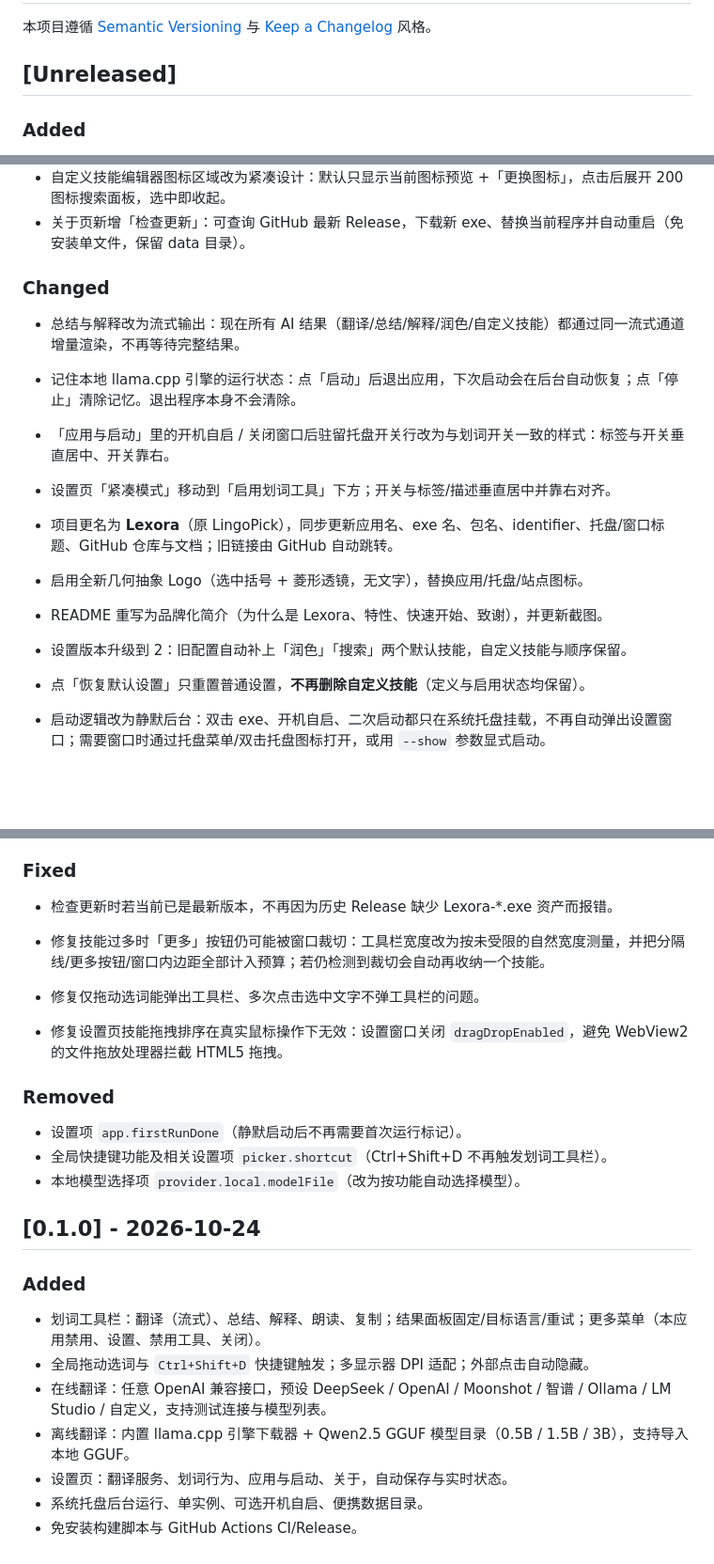
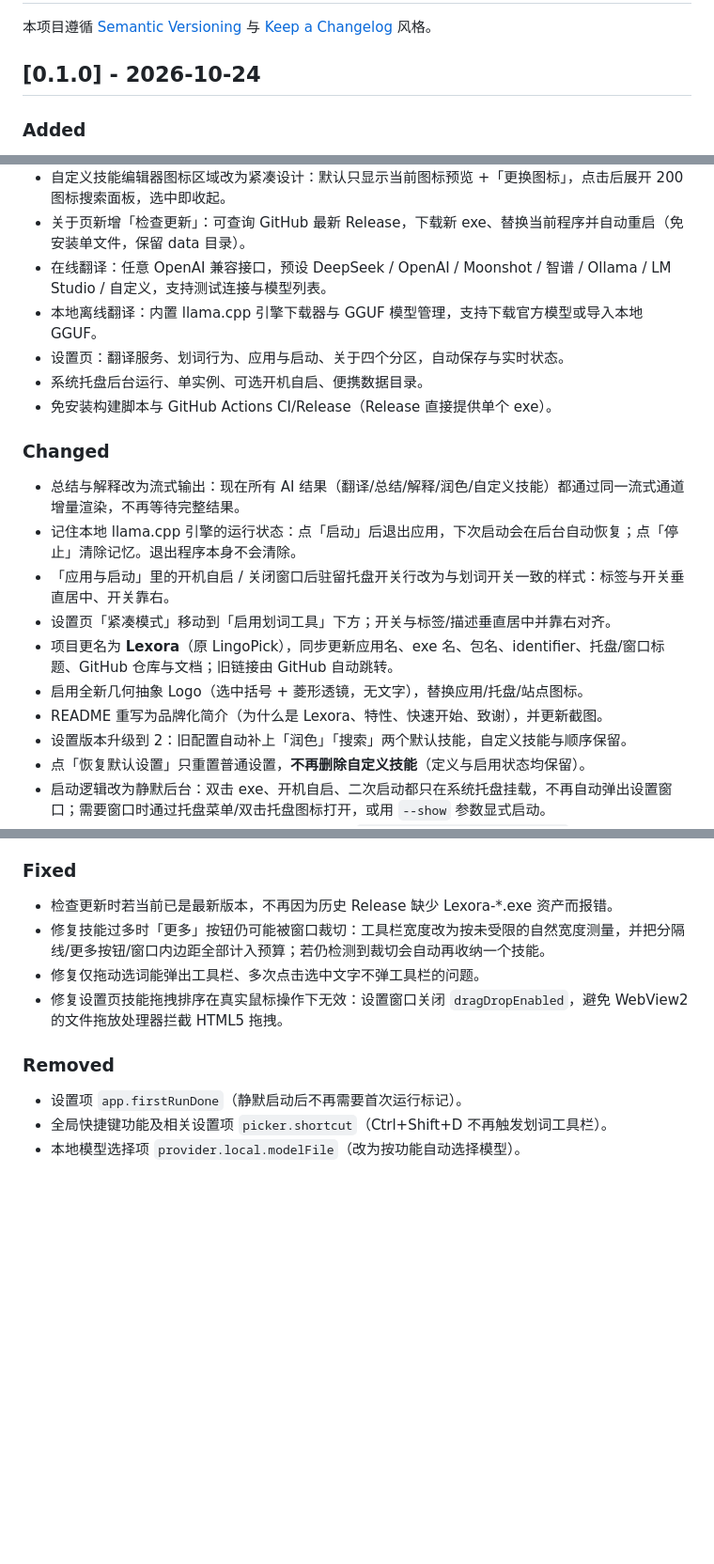
Before and after one commit to monk233/lexora, a Markdown page: CHANGELOG.md, 3 parts joined by grey strips. Shown at 94% size. GitHub-like rendering; blank space fills up the shorter version.

Commit message:
docs: fold all unreleased changes into v0.1.0

```diff
--- a/CHANGELOG.md
+++ b/CHANGELOG.md
@@ -2,7 +2,7 @@
 
 本项目遵循 [Semantic Versioning](https://semver.org/) 与 [Keep a Changelog](https://keepachangelog.com/) 风格。
 
-## [Unreleased]
+## [0.1.0] - 2026-10-24
 
 ### Added
 
@@ -22,20 +22,23 @@
 - 工具栏技能过多时自动收进「更多」面板：工具栏宽度受控不再被裁切，更多面板内技能项与配置项之间以分隔线隔开，菜单可滚动。
 - 自定义技能编辑器图标区域改为紧凑设计：默认只显示当前图标预览 +「更换图标」，点击后展开 200 图标搜索面板，选中即收起。
 - 关于页新增「检查更新」：可查询 GitHub 最新 Release，下载新 exe、替换当前程序并自动重启（免安装单文件，保留 data 目录）。
+- 在线翻译：任意 OpenAI 兼容接口，预设 DeepSeek / OpenAI / Moonshot / 智谱 / Ollama / LM Studio / 自定义，支持测试连接与模型列表。
+- 本地离线翻译：内置 llama.cpp 引擎下载器与 GGUF 模型管理，支持下载官方模型或导入本地 GGUF。
+- 设置页：翻译服务、划词行为、应用与启动、关于四个分区，自动保存与实时状态。
+- 系统托盘后台运行、单实例、可选开机自启、便携数据目录。
+- 免安装构建脚本与 GitHub Actions CI/Release（Release 直接提供单个 exe）。
 
 ### Changed
+
 - 总结与解释改为流式输出：现在所有 AI 结果（翻译/总结/解释/润色/自定义技能）都通过同一流式通道增量渲染，不再等待完整结果。
 - 记住本地 llama.cpp 引擎的运行状态：点「启动」后退出应用，下次启动会在后台自动恢复；点「停止」清除记忆。退出程序本身不会清除。
 - 「应用与启动」里的开机自启 / 关闭窗口后驻留托盘开关行改为与划词开关一致的样式：标签与开关垂直居中、开关靠右。
-
 - 设置页「紧凑模式」移动到「启用划词工具」下方；开关与标签/描述垂直居中并靠右对齐。
-
 - 项目更名为 **Lexora**（原 LingoPick），同步更新应用名、exe 名、包名、identifier、托盘/窗口标题、GitHub 仓库与文档；旧链接由 GitHub 自动跳转。
 - 启用全新几何抽象 Logo（选中括号 + 菱形透镜，无文字），替换应用/托盘/站点图标。
 - README 重写为品牌化简介（为什么是 Lexora、特性、快速开始、致谢），并更新截图。
 - 设置版本升级到 2：旧配置自动补上「润色」「搜索」两个默认技能，自定义技能与顺序保留。
 - 点「恢复默认设置」只重置普通设置，**不再删除自定义技能**（定义与启用状态均保留）。
-
 - 启动逻辑改为静默后台：双击 exe、开机自启、二次启动都只在系统托盘挂载，不再自动弹出设置窗口；需要窗口时通过托盘菜单/双击托盘图标打开，或用 `--show` 参数显式启动。
 - 自动构建产物改为单个 exe：Release 直接上传 `Lexora-<version>-win-x64.exe`，不再打包 zip；`scripts/build-portable.ps1` 只产出这一份 exe。
 - Release 正文改为读取本文件对应版本小节生成排版化 changelog，不再只放一个 Full Changelog 链接；新增 `scripts/release-notes.ps1`，并在打 tag 时校验版本号一致性。
@@ -50,9 +53,9 @@
 - 鼠标滚轮/触摸板滚动不再自动隐藏划词工具栏与结果面板：滚动用于阅读长内容或滚动宿主页面，工具栏保持显示。
 
 ### Fixed
+
 - 检查更新时若当前已是最新版本，不再因为历史 Release 缺少 Lexora-*.exe 资产而报错。
 - 修复技能过多时「更多」按钮仍可能被窗口裁切：工具栏宽度改为按未受限的自然宽度测量，并把分隔线/更多按钮/窗口内边距全部计入预算；若仍检测到裁切会自动再收纳一个技能。
-
 - 修复仅拖动选词能弹出工具栏、多次点击选中文字不弹工具栏的问题。
 - 修复设置页技能拖拽排序在真实鼠标操作下无效：设置窗口关闭 `dragDropEnabled`，避免 WebView2 的文件拖放处理器拦截 HTML5 拖拽。
 
@@ -61,15 +64,3 @@
 - 设置项 `app.firstRunDone`（静默启动后不再需要首次运行标记）。
 - 全局快捷键功能及相关设置项 `picker.shortcut`（Ctrl+Shift+D 不再触发划词工具栏）。
 - 本地模型选择项 `provider.local.modelFile`（改为按功能自动选择模型）。
-
-## [0.1.0] - 2026-10-24
-
-### Added
-
-- 划词工具栏：翻译（流式）、总结、解释、朗读、复制；结果面板固定/目标语言/重试；更多菜单（本应用禁用、设置、禁用工具、关闭）。
-- 全局拖动选词与 `Ctrl+Shift+D` 快捷键触发；多显示器 DPI 适配；外部点击自动隐藏。
-- 在线翻译：任意 OpenAI 兼容接口，预设 DeepSeek / OpenAI / Moonshot / 智谱 / Ollama / LM Studio / 自定义，支持测试连接与模型列表。
-- 离线翻译：内置 llama.cpp 引擎下载器 + Qwen2.5 GGUF 模型目录（0.5B / 1.5B / 3B），支持导入本地 GGUF。
-- 设置页：翻译服务、划词行为、应用与启动、关于，自动保存与实时状态。
-- 系统托盘后台运行、单实例、可选开机自启、便携数据目录。
-- 免安装构建脚本与 GitHub Actions CI/Release。
```
